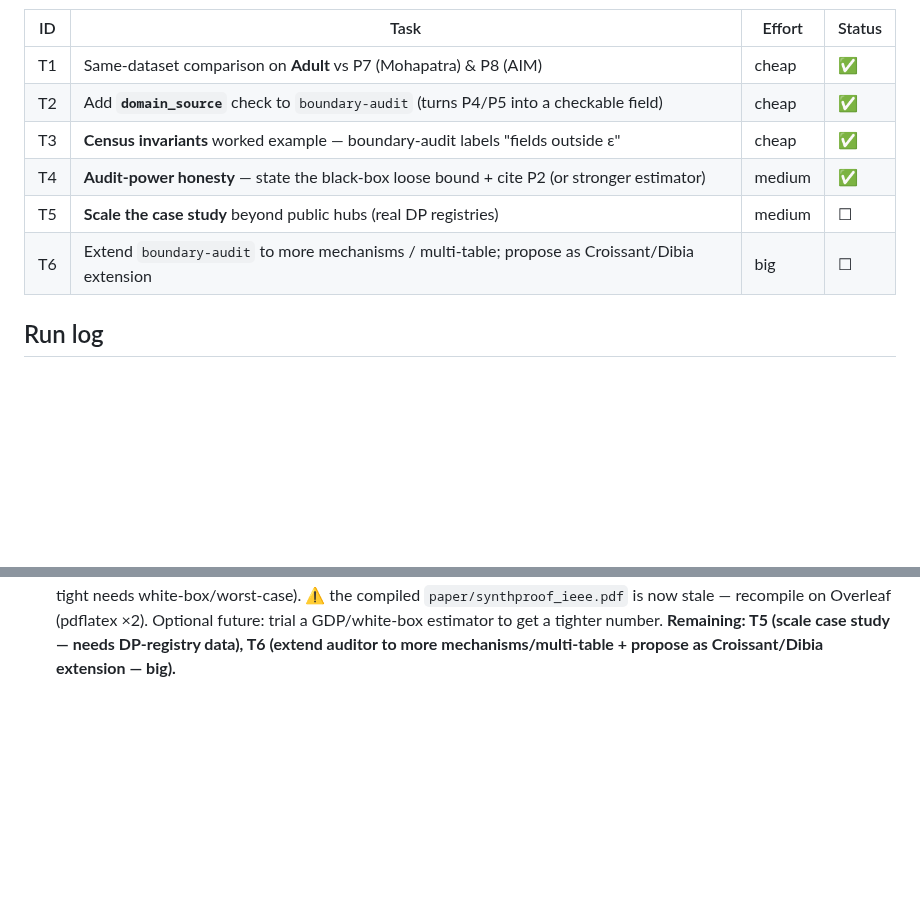
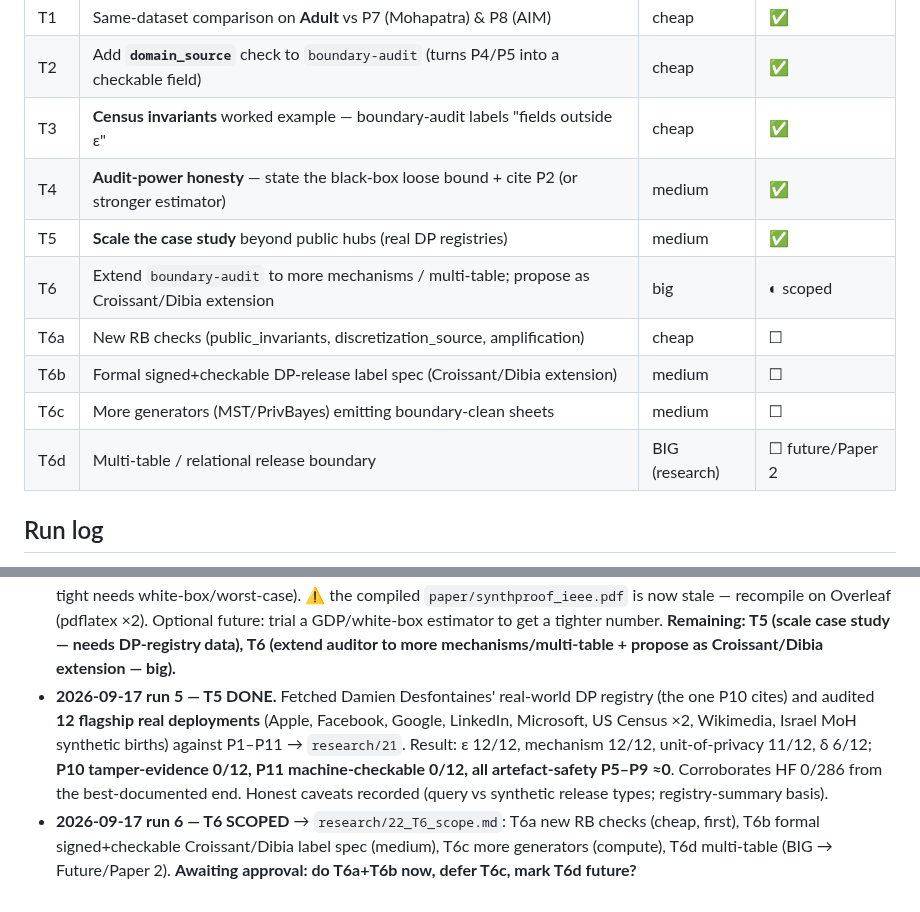
Before and after one commit to rajmodi262/SynthProof, a Markdown page: research/NEXT_STEPS_TRACKER.md, 2 parts joined by grey strips. GitHub-like rendering; blank space fills up the shorter version.

```diff
--- a/research/NEXT_STEPS_TRACKER.md
+++ b/research/NEXT_STEPS_TRACKER.md
@@ -9,8 +9,12 @@
 | T2 | Add **`domain_source`** check to `boundary-audit` (turns P4/P5 into a checkable field) | cheap | ✅ |
 | T3 | **Census invariants** worked example — boundary-audit labels "fields outside ε" | cheap | ✅ |
 | T4 | **Audit-power honesty** — state the black-box loose bound + cite P2 (or stronger estimator) | medium | ✅ |
-| T5 | **Scale the case study** beyond public hubs (real DP registries) | medium | ☐ |
-| T6 | Extend `boundary-audit` to more mechanisms / multi-table; propose as Croissant/Dibia extension | big | ☐ |
+| T5 | **Scale the case study** beyond public hubs (real DP registries) | medium | ✅ |
+| T6 | Extend `boundary-audit` to more mechanisms / multi-table; propose as Croissant/Dibia extension | big | ◐ scoped |
+| T6a | New RB checks (public_invariants, discretization_source, amplification) | cheap | ☐ |
+| T6b | Formal signed+checkable DP-release label spec (Croissant/Dibia extension) | medium | ☐ |
+| T6c | More generators (MST/PrivBayes) emitting boundary-clean sheets | medium | ☐ |
+| T6d | Multi-table / relational release boundary | BIG (research) | ☐ future/Paper 2 |
 
 ## Run log
 - **2026-09-17 run 0** — created tracker; reading `synthproof/audit/boundary.py` + the Privacy Data Sheet to plan T2. Next: T1 comparison + T2 code.
@@ -34,3 +38,12 @@
   trial a GDP/white-box estimator to get a tighter number. **Remaining: T5 (scale case study — needs
   DP-registry data), T6 (extend auditor to more mechanisms/multi-table + propose as Croissant/Dibia
   extension — big).**
+- **2026-09-17 run 5 — T5 DONE.** Fetched Damien Desfontaines' real-world DP registry (the one P10
+  cites) and audited **12 flagship real deployments** (Apple, Facebook, Google, LinkedIn, Microsoft,
+  US Census ×2, Wikimedia, Israel MoH synthetic births) against P1–P11 → `research/21`. Result:
+  ε 12/12, mechanism 12/12, unit-of-privacy 11/12, δ 6/12; **P10 tamper-evidence 0/12, P11
+  machine-checkable 0/12, all artefact-safety P5–P9 ≈0**. Corroborates HF 0/286 from the
+  best-documented end. Honest caveats recorded (query vs synthetic release types; registry-summary basis).
+- **2026-09-17 run 6 — T6 SCOPED** → `research/22_T6_scope.md`: T6a new RB checks (cheap, first),
+  T6b formal signed+checkable Croissant/Dibia label spec (medium), T6c more generators (compute),
+  T6d multi-table (BIG → Future/Paper 2). **Awaiting approval: do T6a+T6b now, defer T6c, mark T6d future?**
```
Also changed, not shown: research/21_real_dp_registry_case_study.md (added, +74 -0 lines), research/22_T6_scope.md (added, +57 -0 lines).
